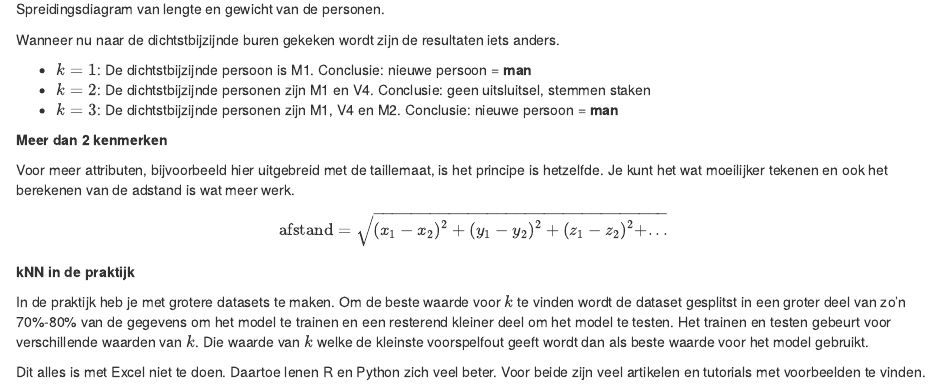
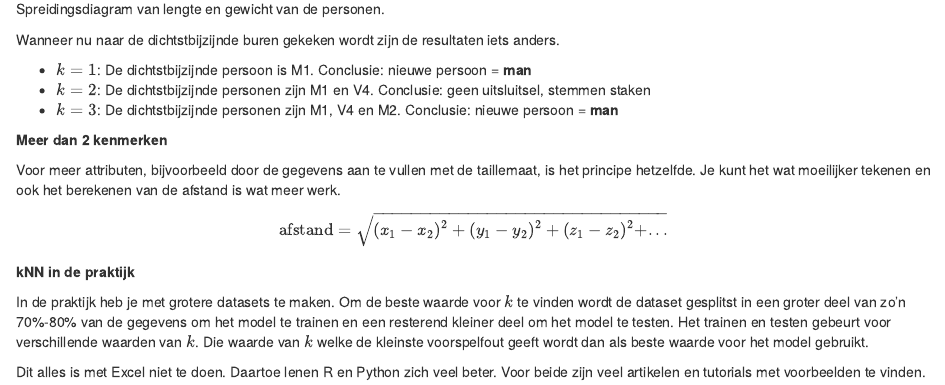
Before and after one commit to bwelman/softwijs, an R Markdown document (_posts/2022-04-04-knn-uitleg/knn-uitleg.Rmd): the page in a window 1100 px wide, from 3780 px down. Rendered offline with R 4.5, knitr and Pandoc, with nearby package versions; drawn as R Markdown's standard HTML page in place of the format the file asks for.

Commit message:
typfouten

```diff
--- a/_posts/2022-04-04-knn-uitleg/knn-uitleg.Rmd
+++ b/_posts/2022-04-04-knn-uitleg/knn-uitleg.Rmd
@@ -101,7 +101,7 @@ Wanneer nu naar de dichtstbijzijnde buren gekeken wordt zijn de resultaten iets
 
 **Meer dan 2 kenmerken**
 
-Voor meer attributen, bijvoorbeeld hier uitgebreid met de taillemaat, is het principe is hetzelfde. Je kunt het wat moeilijker tekenen en ook het berekenen van de adstand is wat meer werk.
+Voor meer attributen, bijvoorbeeld door de gegevens aan te vullen met de taillemaat, is het principe hetzelfde. Je kunt het wat moeilijker tekenen en ook het berekenen van de afstand is wat meer werk.
 
 $$\text{afstand} = \sqrt{(x_1 - x_2)^2 + (y_1 - y_2)^2 + (z_1 - z_2)^2 + ... }$$
 
```
Also changed, not shown: _posts/2022-04-04-knn-uitleg/knn-uitleg.html, docs/posts/posts.json, docs/search.json, _posts/2022-04-04-knn-uitleg/knn-uitleg.Rmd (2 more changed lines), 2 other files.
